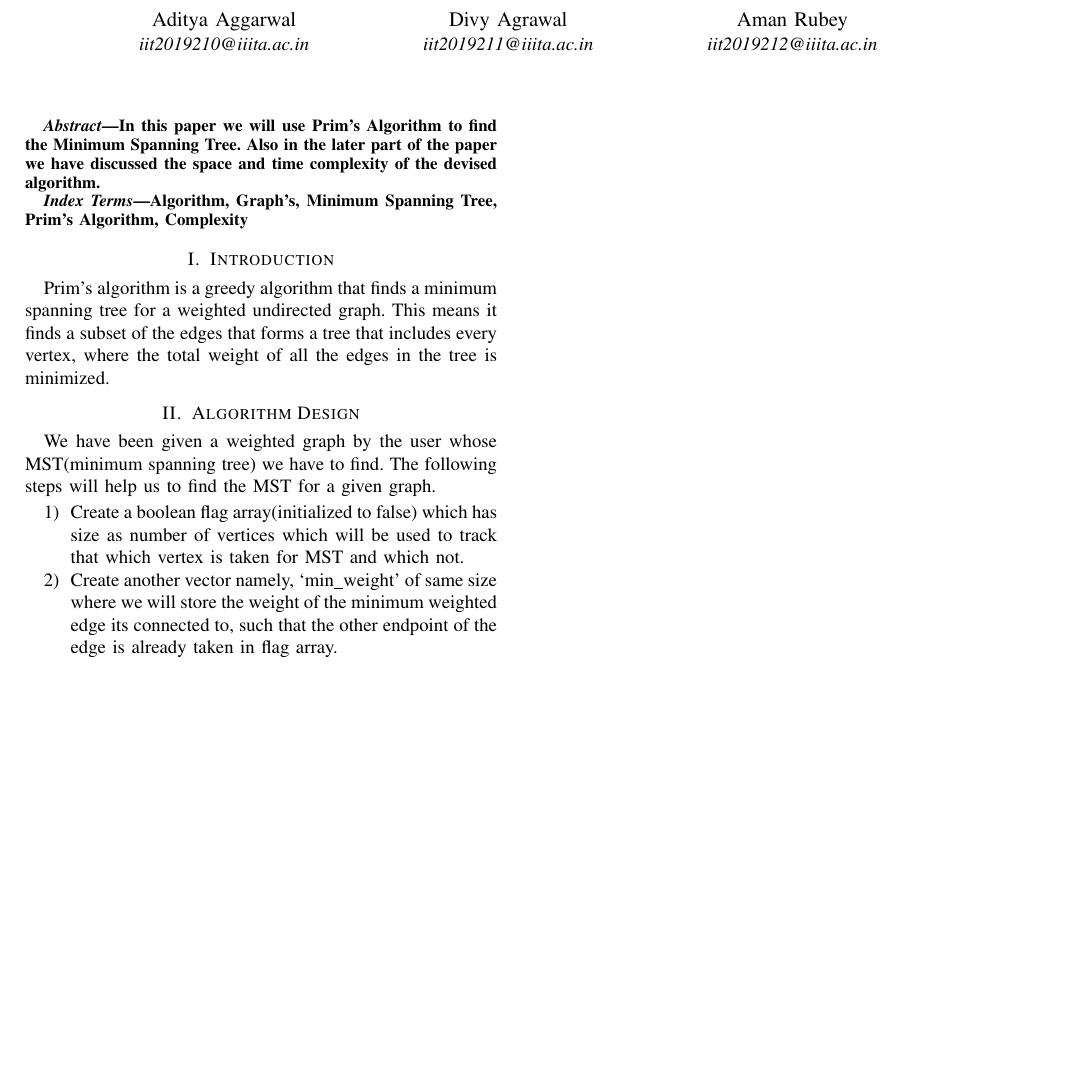
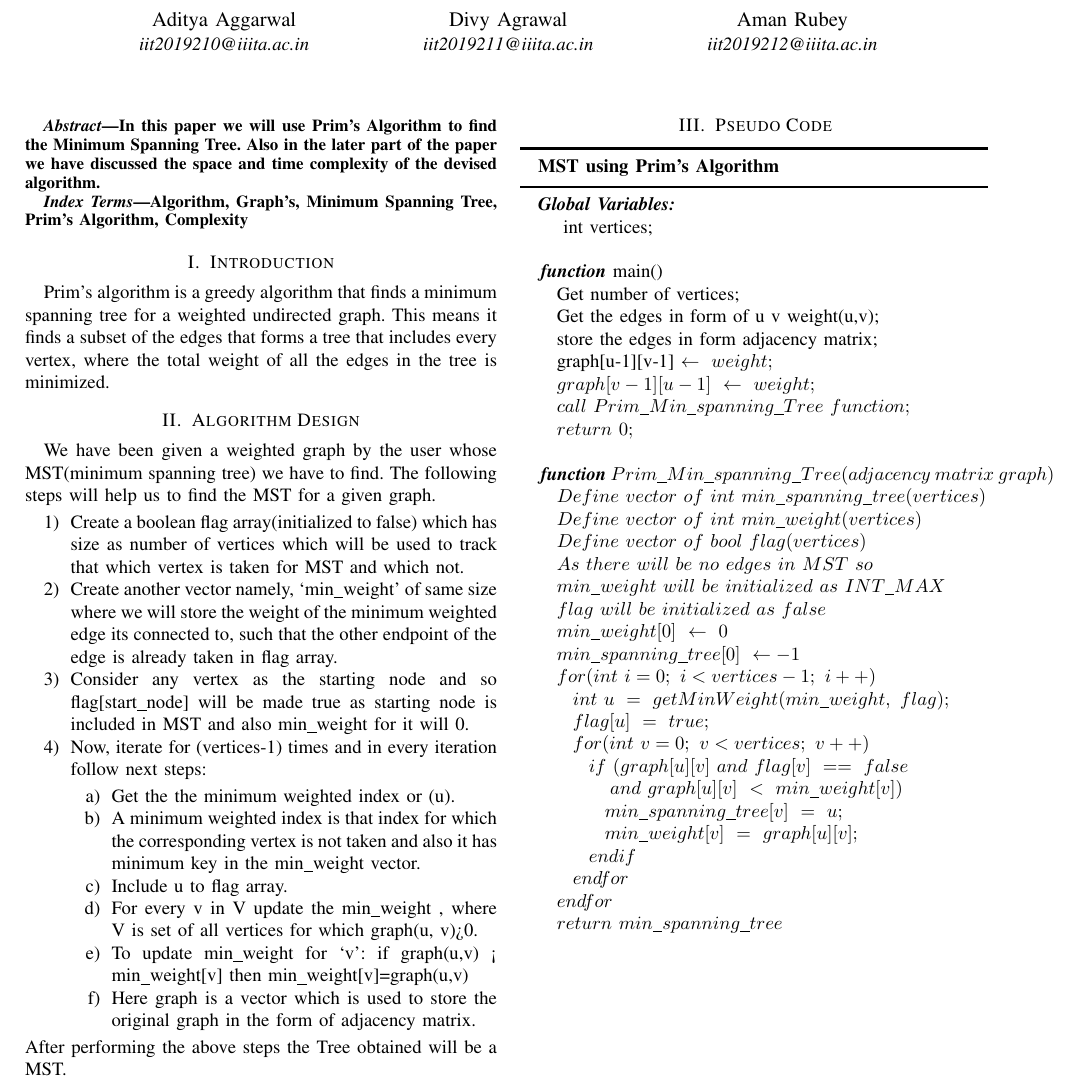
Before and after one commit to divy3011/daa_assignment, a LaTeX problem sheet (Assignment-06/Latex_Code/main.tex): part of the page, cut so that both start at the same text, the shorter picture padded with empty space. Compiled offline with pdfLaTeX.

Commit message:
algorithm completed in the report and half of the Pseudocode is written

```diff
--- a/Assignment-06/Latex_Code/main.tex
+++ b/Assignment-06/Latex_Code/main.tex
@@ -51,5 +51,57 @@ We have been given a weighted graph by the user whose MST(minimum spanning tree)
 \begin{enumerate}
 \item Create a boolean flag array(initialized to false) which has size as number of vertices which will be used to track that which vertex is taken for MST and which not.
 \item Create another vector namely, ‘min\_weight’ of same size where we will store the weight of the minimum weighted edge its connected to, such that the other endpoint of the edge is already taken in flag array.
+\item Consider any vertex as the starting node and so flag[start\_node] will be made true as starting node is included in MST and also min\_weight for it will 0.
+\item Now, iterate for (vertices-1) times and in every iteration follow next steps:
+\begin{enumerate}
+    \item Get the the minimum weighted index or (u).
+    \item A minimum weighted index is that index for which the corresponding vertex is not taken and also it has minimum key in the min\_weight vector.
+    \item Include u to flag array.
+    \item For every v in V update the min\_weight , where V is set of all vertices for which graph(u, v)>0.
+    \item To update min\_weight for ‘v’: if graph(u,v)\ <\ min\_weight[v] then min\_weight[v]=graph(u,v)
+    \item Here graph is a vector which is used to store the original graph in the form of adjacency matrix.
 \end{enumerate}
+\end{enumerate}
+After performing the above steps the Tree obtained will be a MST.
+\section{Pseudo Code}
+\vspace{5pt}
+\hrule height 0.4pt depth 1pt width 250pt \relax
+\vspace{5pt}
+\textbf{MST using Prim's Algorithm}
+\vspace{5pt}
+\hrule height 0.4pt depth 1pt width 250pt \relax
+\vspace{5pt}
+\textbf{\textit{Global Variables:}}\\
+\hspace*{7mm} int\ vertices;\\
+\\
+\hspace*{4mm}\textbf{\textit{function}}\ main()\\
+\hspace*{7mm}Get\ number\ of\ vertices;\\
+\hspace*{7mm}Get\ the\ edges\ in\ form\ of\ u\ v\ weight(u,v);\\
+\hspace*{7mm}store\ the\ edges\ in form\ adjacency\ matrix;\\
+\hspace*{7mm}graph[u-1][v-1]\ \leftarrow\ weight;\\
+\hspace*{7mm}graph[v-1][u-1]\ \leftarrow\ weight;\\
+\hspace*{7mm}call\ Prim\_Min\_spanning\_Tree\ function;\\
+\hspace*{7mm}return\ 0;\\
+\\
+\hspace*{4mm}\textbf{\textit{function}}\ Prim\_Min\_spanning\_Tree(adjacency\ matrix\ graph)\\
+\hspace*{7mm}Define\ vector\ of\ int\ min\_spanning\_tree(vertices)\\
+\hspace*{7mm}Define\ vector\ of\ int\ min\_weight(vertices)\\
+\hspace*{7mm}Define\ vector\ of\ bool\ flag(vertices)\\
+\hspace*{7mm}As\ there\ will\ be\ no\ edges\ in\ MST\ so\\
+\hspace*{7mm}min\_weight\ will\ be\ initialized\ as\ INT\_MAX\\
+\hspace*{7mm}flag\ will\ be\ initialized\ as\ false\\
+\hspace*{7mm}min\_weight[0]\ \leftarrow\ 0\\
+\hspace*{7mm}min\_spanning\_tree[0]\ \leftarrow -1\\
+\hspace*{7mm}for(int\ i=0;\ i<vertices-1;\ i++)\\
+\hspace*{10mm}int\ u\ =\ getMinWeight(min\_weight,\ flag);\\
+\hspace*{10mm}flag[u]\ =\ true;\\
+\hspace*{10mm}for(int\ v=0;\ v<vertices;\ v++)\\
+\hspace*{13mm}if\ (graph[u][v]\ and\ flag[v]\ ==\ false\\
+\hspace*{17mm}and\ graph[u][v]\ <\ min\_weight[v])\\
+\hspace*{16mm}min\_spanning\_tree[v]\ =\ u;\\
+\hspace*{16mm}min\_weight[v]\ =\ graph[u][v];\\
+\hspace*{13mm}endif\\
+\hspace*{10mm}endfor\\
+\hspace*{7mm}endfor\\
+\hspace*{7mm}return\ min\_spanning\_tree\\
 \end{document}
```
Also changed, not shown: Assignment-06/report.pdf.
